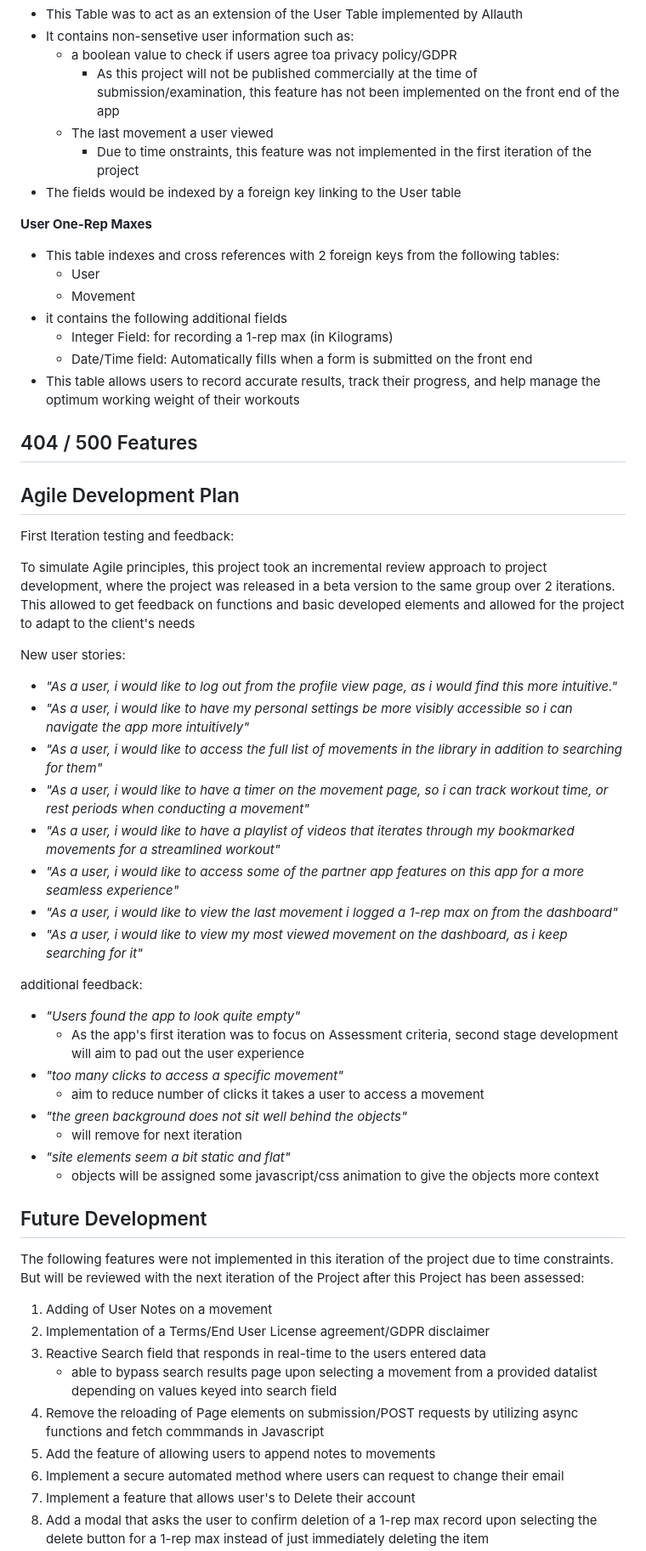
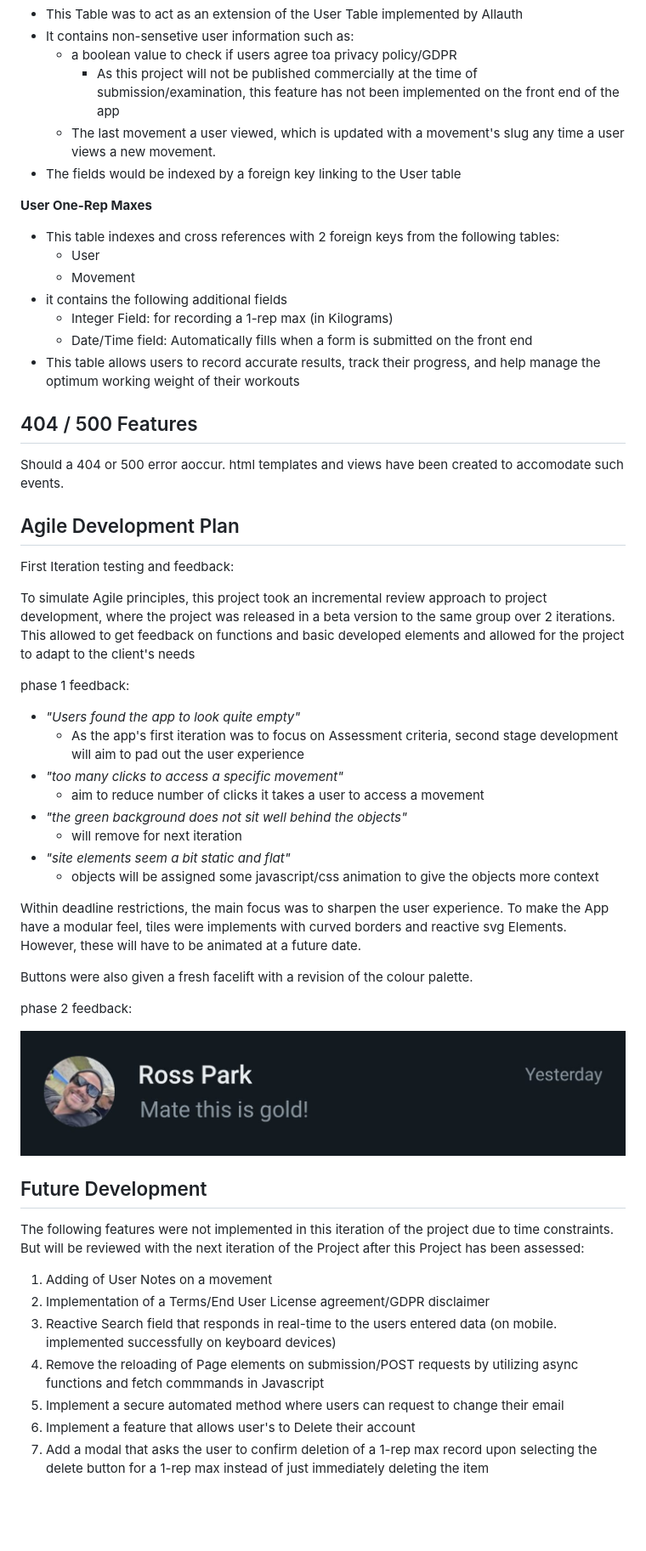
Before and after one commit to Cal-Rex/milestone-project-4-fly-movement-library, a Markdown page: README.md, the part around the change printed below. Shown: that part at 85% size. GitHub-like rendering; pictures changed too: static/media/readme-media/stakeholder-feedback-phase-2.jpg (added); blank space fills up the shorter version.

Commit message:
README: update features

```diff
--- a/README.md
+++ b/README.md
@@ -520,8 +540,7 @@ The database contains the following tables:
 - It contains non-sensetive user information such as:
     - a boolean value to check if users agree toa privacy policy/GDPR
         - As this project will not be published commercially at the time of submission/examination, this feature has not been implemented on the front end of the app
-    - The last movement a user viewed
-        - Due to time onstraints, this feature was not implemented in the first iteration of the project
+    - The last movement a user viewed, which is updated with a movement's slug any time a user views a new movement.
 - The fields would be indexed by a foreign key linking to the User table
 
 **User One-Rep Maxes**
@@ -534,6 +553,7 @@ The database contains the following tables:
 - This table allows users to record accurate results, track their progress, and help manage the optimum working weight of their workouts
 
 ## 404 / 500 Features
+Should a 404 or 500 error aoccur. html templates and views have been created to accomodate such events.
 
 ## Agile Development Plan
 
@@ -541,17 +561,7 @@ First Iteration testing and feedback:
 
 To simulate Agile principles, this project took an incremental review approach to project development, where the project was released in a beta version to the same group over 2 iterations. This allowed to get feedback on functions and basic developed elements and allowed for the project to adapt to the client's needs
 
-New user stories:
-- _"As a user, i would like to log out from the profile view page, as i would find this more intuitive."_
-- _"As a user, i would like to have my personal settings be more visibly accessible so i can navigate the app more intuitively"_
-- _"As a user, i would like to access the full list of movements in the library in addition to searching for them"_
-- _"As a user, i would like to have a timer on the movement page, so i can track workout time, or rest periods when conducting a movement"_
-- _"As a user, i would like to have a playlist of videos that iterates through my bookmarked movements for a streamlined workout"_
-- _"As a user, i would like to access some of the partner app features on this app for a more seamless experience"_
-- _"As a user, i would like to view the last movement i logged a 1-rep max on from the dashboard"_
-- _"As a user, i would like to view my most viewed movement on the dashboard, as i keep searching for it"_
-
-additional feedback:
+phase 1 feedback:
 - _"Users found the app to look quite empty"_
     - As the app's first iteration was to focus on Assessment criteria, second stage development will aim to pad out the user experience
 - _"too many clicks to access a specific movement"_
@@ -561,6 +571,14 @@ additional feedback:
 - _"site elements seem a bit static and flat"_
     - objects will be assigned some javascript/css animation to give the objects more context
 
+Within deadline restrictions, the main focus was to sharpen the user experience. To make the App have a modular feel, tiles were implements with curved borders and reactive svg Elements. However, these will have to be animated at a future date.
+
+Buttons were also given a fresh facelift with a revision of the colour palette.
+
+phase 2 feedback:
+
+![Feedback from Ross Park](/static/media/readme-media/stakeholder-feedback-phase-2.jpg)
+
 
 ## Future Development
 
@@ -568,10 +586,8 @@ The following features were not implemented in this iteration of the project due
 
 1. Adding of User Notes on a movement
 2. Implementation of a Terms/End User License agreement/GDPR disclaimer
-3. Reactive Search field that responds in real-time to the users entered data
-    - able to bypass search results page upon selecting a movement from a provided datalist depending on values keyed into search field
+3. Reactive Search field that responds in real-time to the users entered data (on mobile. implemented successfully on keyboard devices)
 4. Remove the reloading of Page elements on submission/POST requests by utilizing async functions and fetch commmands in Javascript
-5. Add the feature of allowing users to append notes to movements
 6. Implement a secure automated method where users can request to change their email
 7. Implement a feature that allows user's to Delete their account
 8. Add a modal that asks the user to confirm deletion of a 1-rep max record upon selecting the delete button for a 1-rep max instead of just immediately deleting the item
```
Also changed, not shown: other parts of README.md (+39 -17 lines), 1 other file.
